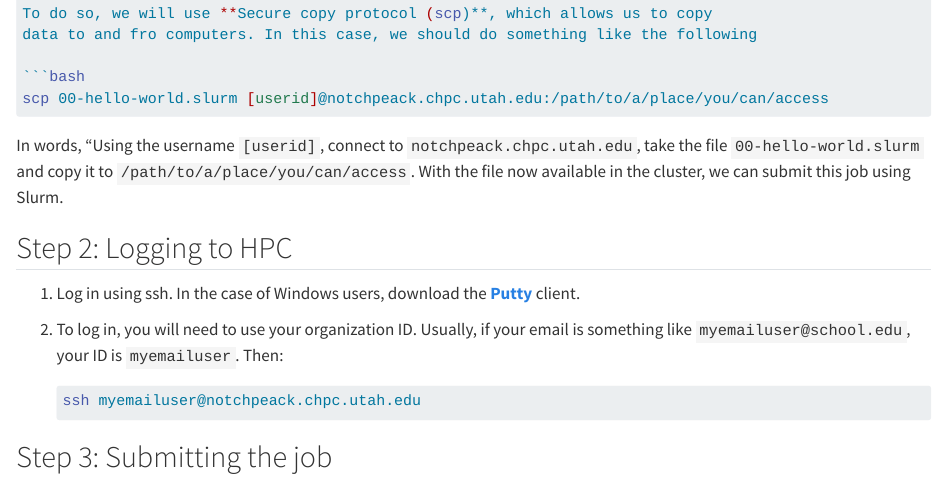
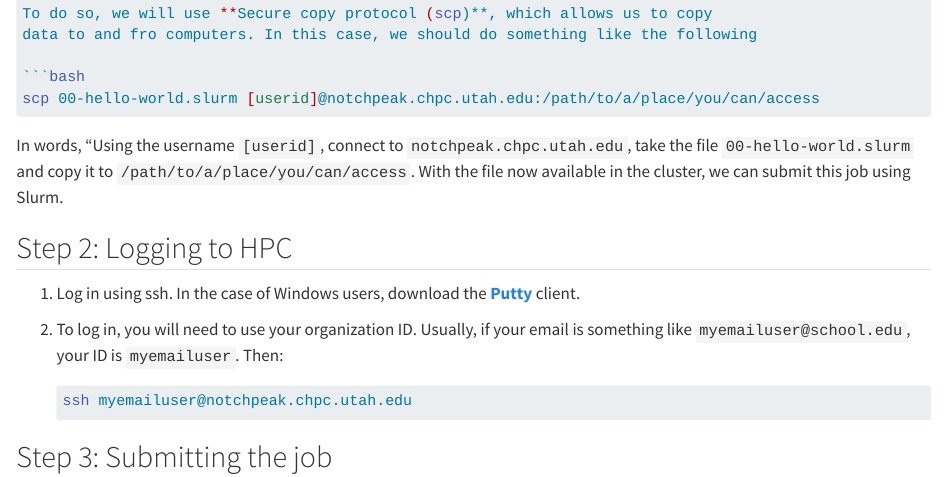
Before and after one commit to gvegayon/appliedhpcr, a Quarto document (slurm-fundamentals.qmd): the page in a window 1100 px wide, from 790 px down. Rendered offline with R 4.5, knitr and Pandoc in place of Quarto, with nearby package versions; some code elsewhere in the file could not run offline; long lines of code are wrapped.

Commit message:
Typo on notchpeak

````diff
--- a/slurm-fundamentals.qmd
+++ b/slurm-fundamentals.qmd
@@ -51,10 +51,10 @@ To do so, we will use **Secure copy protocol (scp)**, which allows us to copy
 data to and fro computers. In this case, we should do something like the following
 
 ```bash
-scp 00-hello-world.slurm [userid]@notchpeack.chpc.utah.edu:/path/to/a/place/you/can/access
+scp 00-hello-world.slurm [userid]@notchpeak.chpc.utah.edu:/path/to/a/place/you/can/access
 ```
 
-In words, "Using the username `[userid]`, connect to `notchpeack.chpc.utah.edu`, take
+In words, "Using the username `[userid]`, connect to `notchpeak.chpc.utah.edu`, take
 the file `00-hello-world.slurm` and copy it to `/path/to/a/place/you/can/access`. With the file
 now available in the cluster, we can submit this job using Slurm.
 
````
Also changed, not shown: slurm-fundamentals.qmd (2 more changed lines), 3 other files.
